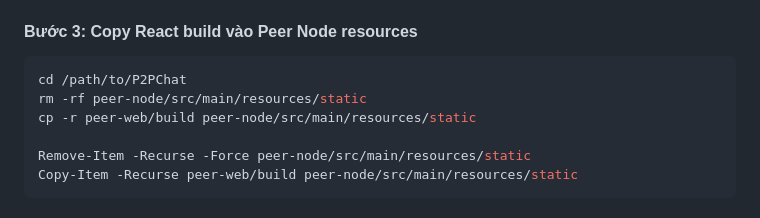
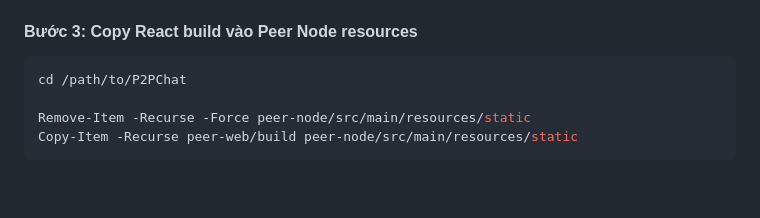
Before and after one commit to hoanpvpv/P2PChat, a Markdown page: Readme.md, the part around the change. Drawn GitHub-style; blank space fills up the shorter version.

````diff
--- a/Readme.md
+++ b/Readme.md
@@ -313,8 +313,6 @@ Kết quả: thư mục `peer-web/build/` chứa static files.
 
 ```bash
 cd /path/to/P2PChat
-rm -rf peer-node/src/main/resources/static
-cp -r peer-web/build peer-node/src/main/resources/static
 
 Remove-Item -Recurse -Force peer-node/src/main/resources/static
 Copy-Item -Recurse peer-web/build peer-node/src/main/resources/static
````
